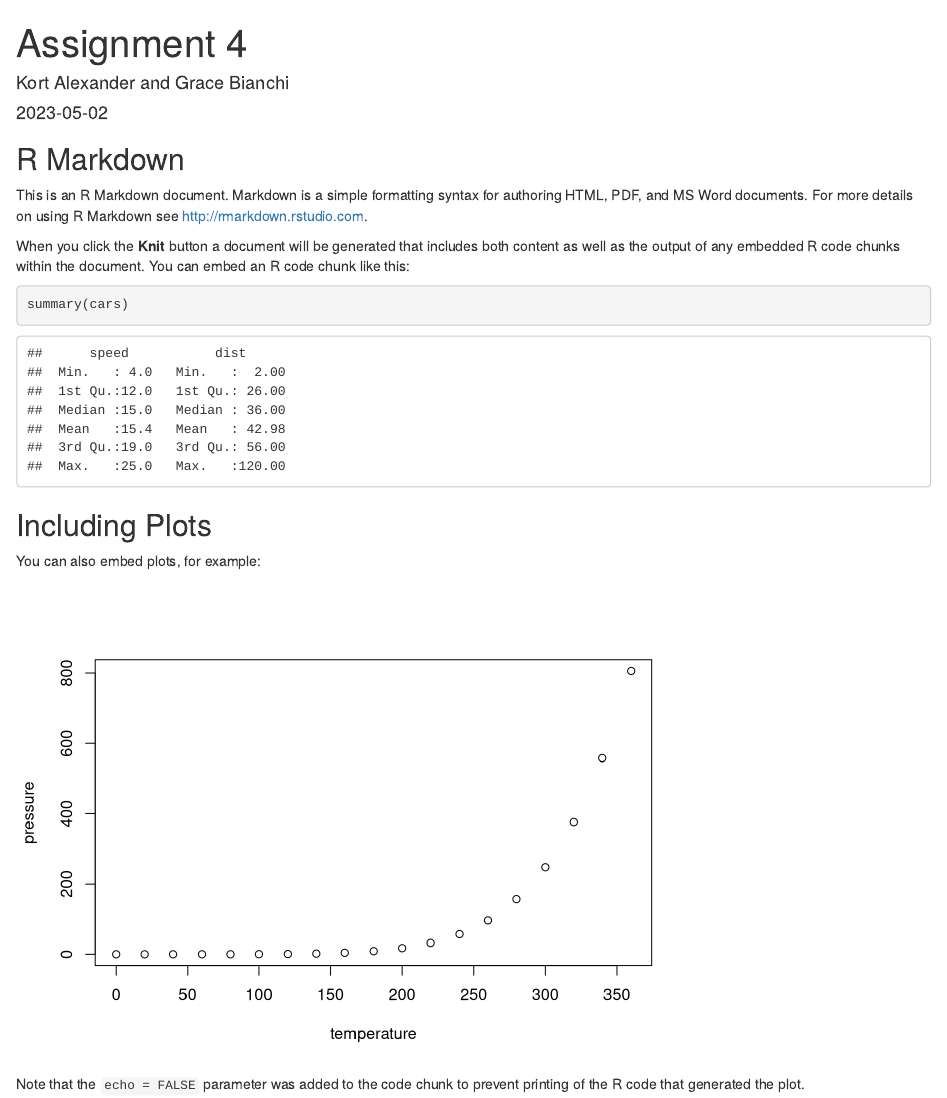
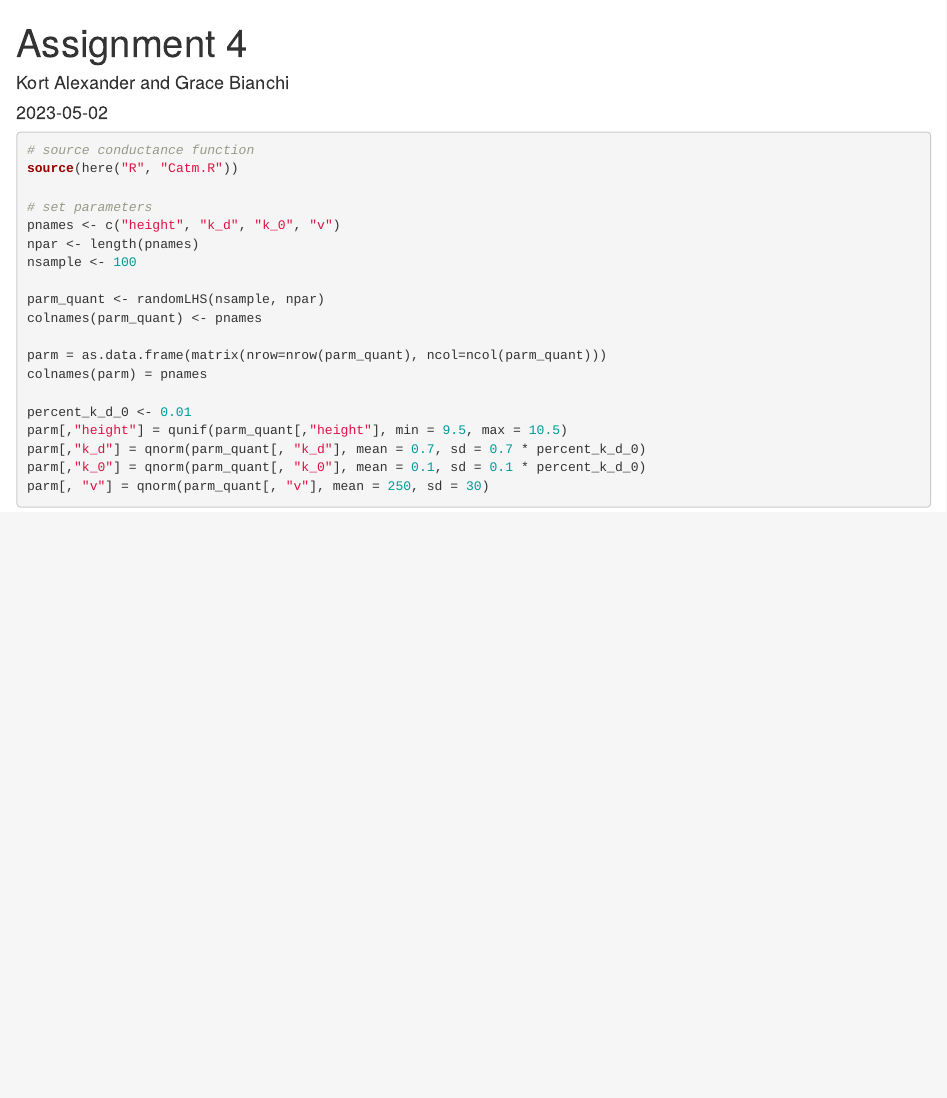
Before and after one commit to kortalexander/esm232, an R Markdown document (Rmd/assignment4.Rmd): the page in a window 1100 px wide, from its top. Rendered offline with R 4.5, knitr and Pandoc, with nearby package versions; code that draws random numbers runs with fixed seeds of ours.

Commit message:
started sensitivity analysis

````diff
--- a/Rmd/assignment4.Rmd
+++ b/Rmd/assignment4.Rmd
@@ -7,24 +7,31 @@ output: html_document
 
 ```{r setup, include=FALSE}
 knitr::opts_chunk$set(echo = TRUE)
+
+library(tidyverse)
+library(here)
+library(sensitivity)
+library(lhs)
 ```
 
-## R Markdown
+```{r}
+# source conductance function
+source(here("R", "Catm.R"))
 
-This is an R Markdown document. Markdown is a simple formatting syntax for authoring HTML, PDF, and MS Word documents. For more details on using R Markdown see <http://rmarkdown.rstudio.com>.
+# set parameters
+pnames <- c("height", "k_d", "k_0", "v")
+npar <- length(pnames)
+nsample <- 100
 
-When you click the **Knit** button a document will be generated that includes both content as well as the output of any embedded R code chunks within the document. You can embed an R code chunk like this:
+parm_quant <- randomLHS(nsample, npar)
+colnames(parm_quant) <- pnames
 
-```{r cars}
-summary(cars)
+parm = as.data.frame(matrix(nrow=nrow(parm_quant), ncol=ncol(parm_quant)))
+colnames(parm) = pnames
+
+percent_k_d_0 <- 0.01
+parm[,"height"] = qunif(parm_quant[,"height"], min = 9.5, max = 10.5)
+parm[,"k_d"] = qnorm(parm_quant[, "k_d"], mean = 0.7, sd = 0.7 * percent_k_d_0)
+parm[,"k_0"] = qnorm(parm_quant[, "k_0"], mean = 0.1, sd = 0.1 * percent_k_d_0)
+parm[, "v"] = qnorm(parm_quant[, "v"], mean = 250, sd = 30)
 ```
-
-## Including Plots
-
-You can also embed plots, for example:
-
-```{r pressure, echo=FALSE}
-plot(pressure)
-```
-
-Note that the `echo = FALSE` parameter was added to the code chunk to prevent printing of the R code that generated the plot.
````
